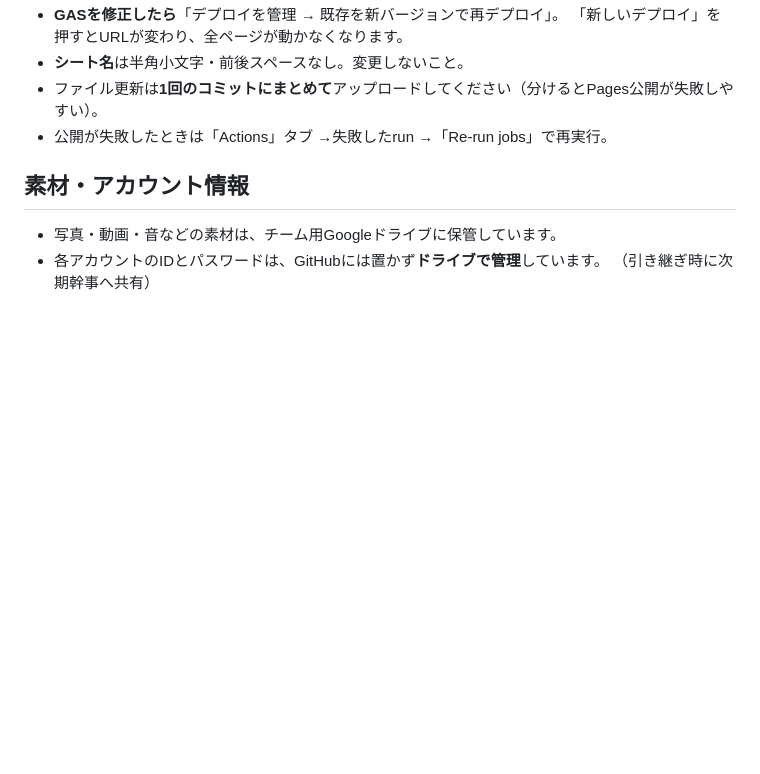
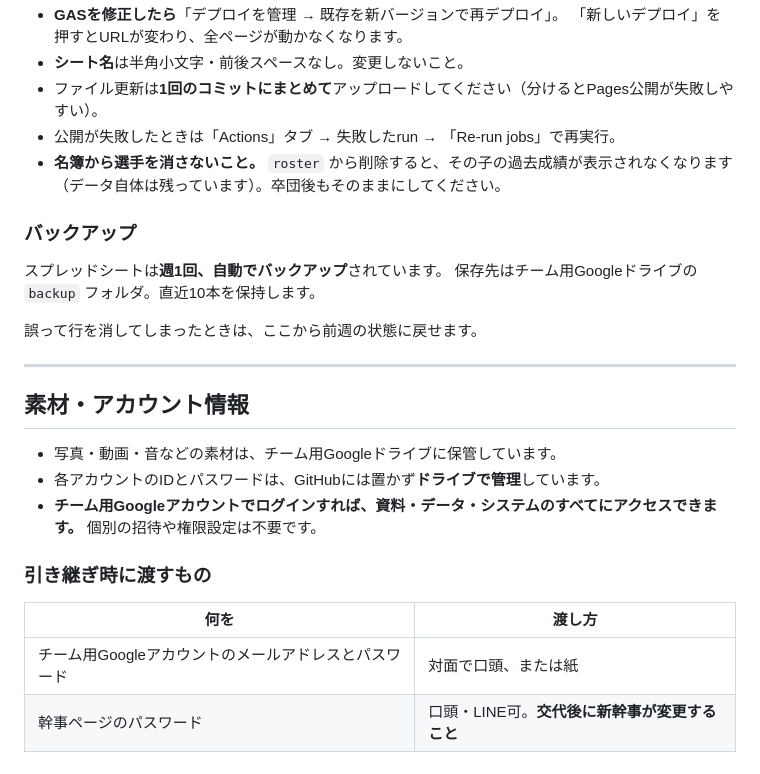
Before and after one commit to oyama-baseball-1976/orange, a Markdown page: README.md, the part around one of its changes. GitHub-like rendering; blank space fills up the shorter version.

```diff
--- a/README.md
+++ b/README.md
@@ -61,10 +79,29 @@ orange/
   「新しいデプロイ」を押すとURLが変わり、全ページが動かなくなります。
 - **シート名**は半角小文字・前後スペースなし。変更しないこと。
 - ファイル更新は**1回のコミットにまとめて**アップロードしてください（分けるとPages公開が失敗しやすい）。
-- 公開が失敗したときは「Actions」タブ →失敗したrun →「Re-run jobs」で再実行。
+- 公開が失敗したときは「Actions」タブ → 失敗したrun → 「Re-run jobs」で再実行。
+- **名簿から選手を消さないこと。** `roster` から削除すると、その子の過去成績が表示されなくなります
+  （データ自体は残っています）。卒団後もそのままにしてください。
+
+### バックアップ
+
+スプレッドシートは**週1回、自動でバックアップ**されています。
+保存先はチーム用Googleドライブの `backup` フォルダ。直近10本を保持します。
+
+誤って行を消してしまったときは、ここから前週の状態に戻せます。
+
+---
 
 ## 素材・アカウント情報
 
 - 写真・動画・音などの素材は、チーム用Googleドライブに保管しています。
 - 各アカウントのIDとパスワードは、GitHubには置かず**ドライブで管理**しています。
-  （引き継ぎ時に次期幹事へ共有）
+- **チーム用Googleアカウントでログインすれば、資料・データ・システムのすべてにアクセスできます。**
+  個別の招待や権限設定は不要です。
+
+### 引き継ぎ時に渡すもの
+
+| 何を | 渡し方 |
+|---|---|
+| チーム用Googleアカウントのメールアドレスとパスワード | 対面で口頭、または紙 |
+| 幹事ページのパスワード | 口頭・LINE可。**交代後に新幹事が変更すること** |
```
Also changed, not shown: other parts of README.md (+40 -22 lines).
